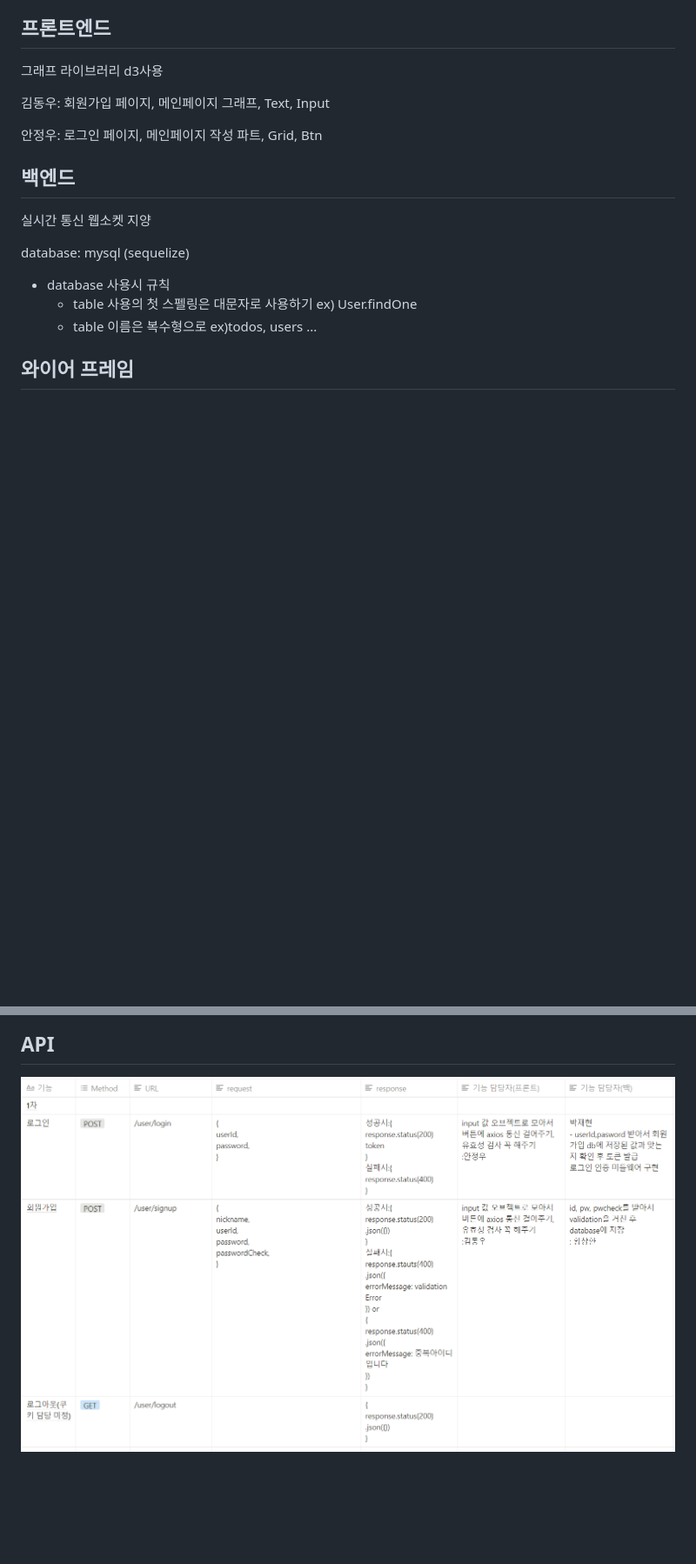
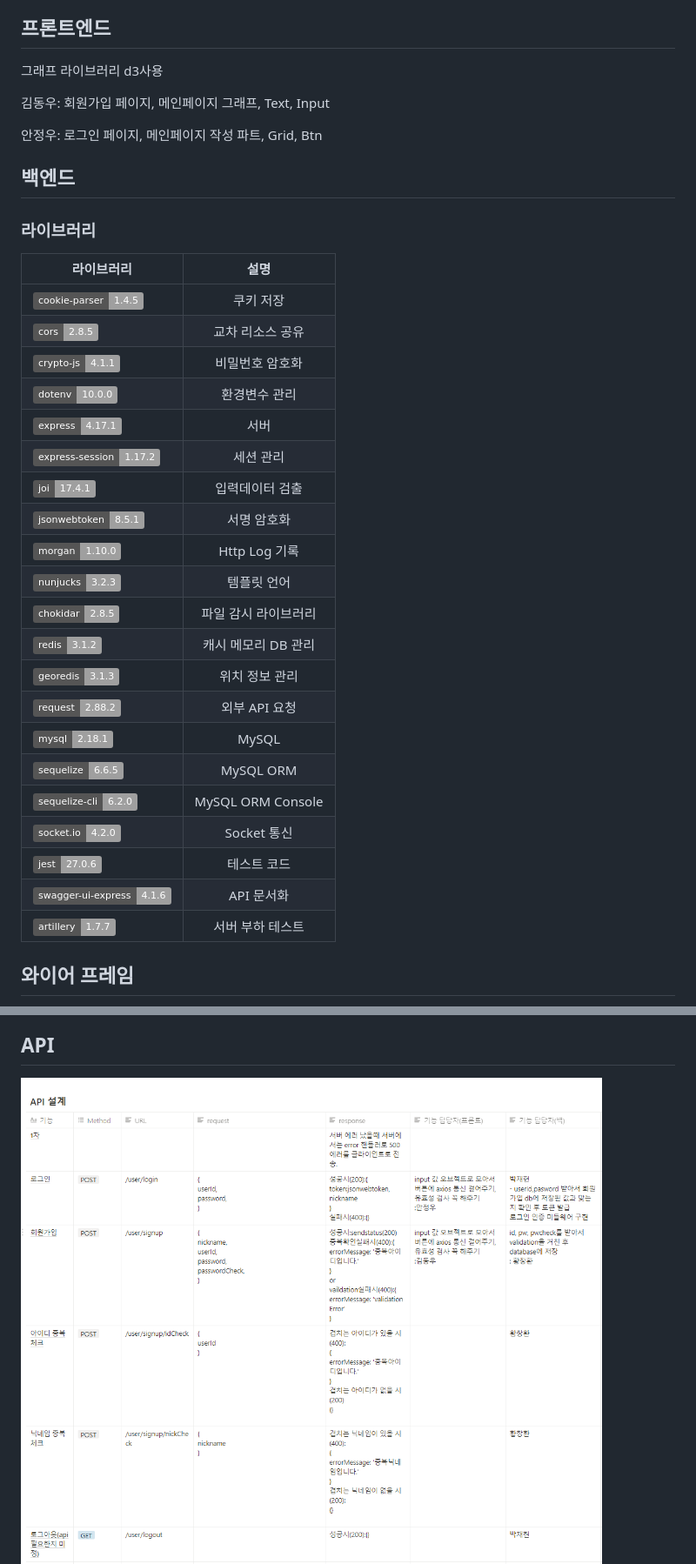
Before and after one commit to changchanghwang/hanghaeSherpa_back_end, a Markdown page: readme.md, 2 parts joined by grey strips. Shown: that part at 87% size. Rendered like a GitHub page; pictures changed too: readmeImg/api1.PNG; badges without logos; blank space fills up the shorter version.

```diff
--- a/readme.md
+++ b/readme.md
@@ -26,12 +30,30 @@
 
 ## 백엔드
 
-실시간 통신 웹소켓 지양
-
-database: mysql (sequelize)
- - database 사용시 규칙
-    -   table 사용의 첫 스펠링은 대문자로 사용하기 ex) User.findOne
-    -   table 이름은 복수형으로 ex)todos, users ...
+### 라이브러리
+라이브러리 | 설명
+---|:---:
+<img src='https://img.shields.io/badge/cookie--parser-1.4.5-lightgrey'>  | 쿠키 저장
+<img src='https://img.shields.io/badge/cors-2.8.5-lightgrey'> | 교차 리소스 공유
+<img src='https://img.shields.io/badge/crypto--js-4.1.1-lightgrey'> | 비밀번호 암호화
+<img src='https://img.shields.io/badge/dotenv-10.0.0-lightgrey'>  | 환경변수 관리
+<img src='https://img.shields.io/badge/express-4.17.1-lightgrey'> | 서버
+<img src='https://img.shields.io/badge/express--session-1.17.2-lightgrey'> | 세션 관리
+<img src='https://img.shields.io/badge/joi-17.4.1-lightgrey'>  | 입력데이터 검출
+<img src='https://img.shields.io/badge/jsonwebtoken-8.5.1-lightgrey'>  | 서명 암호화
+<img src='https://img.shields.io/badge/morgan-1.10.0-lightgrey'> | Http Log 기록
+<img src='https://img.shields.io/badge/nunjucks-3.2.3-lightgrey'> | 템플릿 언어
+<img src='https://img.shields.io/badge/chokidar-2.8.5-lightgrey'> | 파일 감시 라이브러리
+<img src='https://img.shields.io/badge/redis-3.1.2-lightgrey'>  | 캐시 메모리 DB 관리
+<img src='https://img.shields.io/badge/georedis-3.1.3-lightgrey'>  | 위치 정보 관리
+<img src='https://img.shields.io/badge/request-2.88.2-lightgrey'> | 외부 API 요청
+<img src='https://img.shields.io/badge/mysql-2.18.1-lightgrey'> | MySQL
+<img src='https://img.shields.io/badge/sequelize-6.6.5-lightgrey'>  | MySQL ORM
+<img src='https://img.shields.io/badge/sequelize--cli-6.2.0-lightgrey'> | MySQL ORM Console
+<img src='https://img.shields.io/badge/socket.io-4.2.0-lightgrey'> | Socket 통신
+<img src='https://img.shields.io/badge/jest-27.0.6-lightgrey'>  | 테스트 코드
+<img src='https://img.shields.io/badge/swagger--ui--express-4.1.6-lightgrey'> | API 문서화
+<img src='https://img.shields.io/badge/artillery-1.7.7-lightgrey'> | 서버 부하 테스트
 
 ## 와이어 프레임
 
```
Also changed, not shown: other parts of readme.md (+14 -9 lines), 1 other file.
